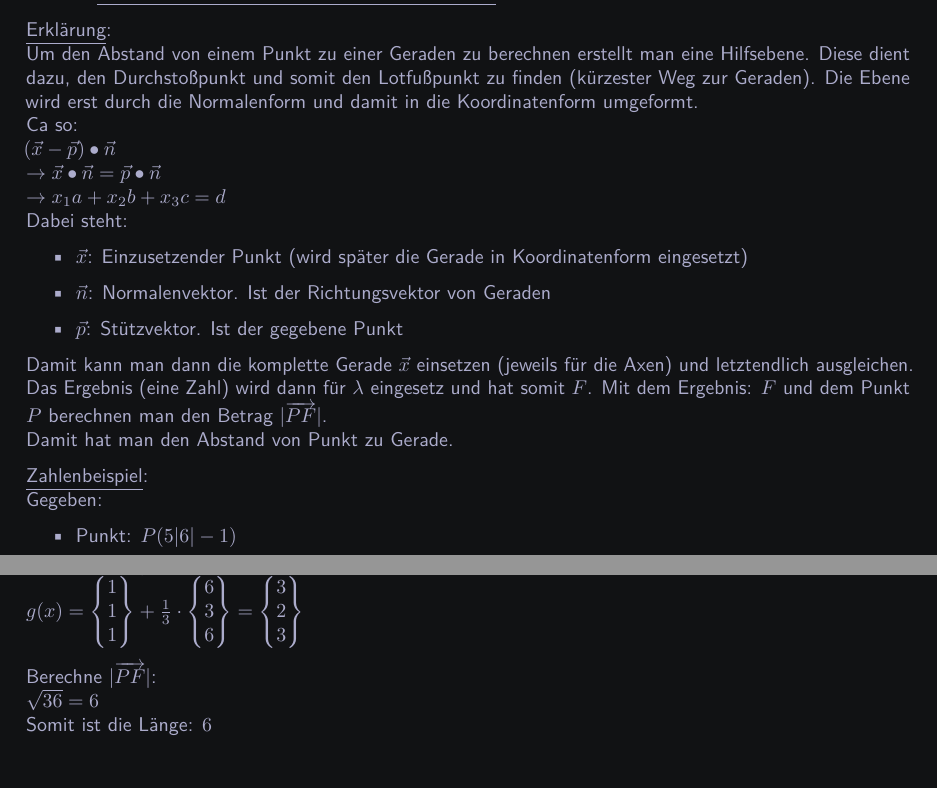
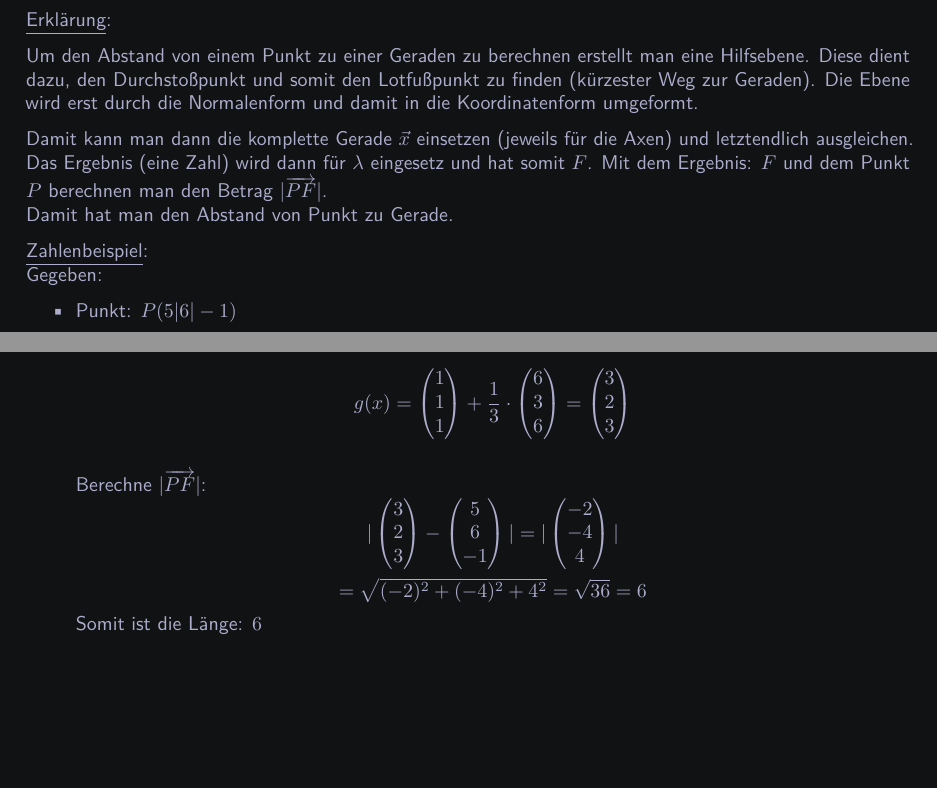
Before and after one commit to OfflineBot/mathe_tex2, a LaTeX document (main.tex, which reads src/vektoren/abstände_und_winkel/abstand_punkt_gerade.tex): two parts of pages 22 and 23 of 32, joined at a grey line, cut so that both start at the same text, the shorter picture padded with empty space. Compiled offline with pdfLaTeX.

Commit message:
schöner

```diff
--- a/src/vektoren/abstände_und_winkel/abstand_punkt_gerade.tex
+++ b/src/vektoren/abstände_und_winkel/abstand_punkt_gerade.tex
@@ -1,27 +1,16 @@
 \subsection{Abstand von Punkt zu Gerade}
-\underline{Erklärung}: \\
+\underline{Erklärung}:
+
 Um den Abstand von einem Punkt zu einer Geraden zu berechnen erstellt man eine Hilfsebene.
 Diese dient dazu, den Durchstoßpunkt und somit den Lotfußpunkt zu finden (kürzester Weg zur Geraden).
-Die Ebene wird erst durch die Normalenform und damit in die Koordinatenform umgeformt. \\
-Ca so: \\
-$
-(\vec{x} - \vec{p}) \bullet \vec{n} \\
-\rightarrow \vec{x} \bullet \vec{n} = \vec{p} \bullet \vec{n} \\
-\rightarrow x_1a + x_2b + x_3c = d
-$
-\\
-Dabei steht:
-\begin{itemize}
-    \item $\vec{x}$: Einzusetzender Punkt (wird später die Gerade in Koordinatenform eingesetzt)
-    \item $\vec{n}$: Normalenvektor. Ist der Richtungsvektor von Geraden
-    \item $\vec{p}$: Stützvektor. Ist der gegebene Punkt
-\end{itemize}
+Die Ebene wird erst durch die Normalenform und damit in die Koordinatenform umgeformt.
+
 Damit kann man dann die komplette Gerade $\vec{x}$ einsetzen
 (jeweils für die Axen) und letztendlich ausgleichen.
 Das Ergebnis (eine Zahl) wird dann für $\lambda$ eingesetz und hat somit $F$.
 Mit dem Ergebnis: $F$ und dem Punkt $P$ berechnen man den Betrag $|\overrightarrow{PF}|$. \\
 Damit hat man den Abstand von Punkt zu Gerade.
-\par
+
 \underline{Zahlenbeispiel}: \\
 Gegeben:
 \begin{itemize}
@@ -72 +54,0 @@ $
-Setzte das Ergebnis für $\lambda$ ein und erhalte $F$: \\
@@ -74,18 +66,42 @@ $
+Setzte das Ergebnis für $\lambda$ ein und erhalte $F$:
+\[
+    \begin{gathered}
 g(x) =
-\begin{Bmatrix}
+\begin{pmatrix}
     1 \\ 1 \\ 1
-\end{Bmatrix}
+\end{pmatrix}
 + \frac{1}{3} \cdot
-\begin{Bmatrix}
+\begin{pmatrix}
     6 \\ 3 \\ 6
-\end{Bmatrix}
+\end{pmatrix}
 =
-\begin{Bmatrix}
+\begin{pmatrix}
     3 \\ 2 \\ 3
-\end{Bmatrix}
-$
-\par
-Berechne $|\overrightarrow{PF}|$: \\
-$\sqrt{36} = 6$
+\end{pmatrix}
+\end{gathered}
+\]
+
+Berechne $|\overrightarrow{PF}|$:
+\[
+\begin{gathered}
+    |\begin{pmatrix}
+        3 \\ 2 \\ 3
+    \end{pmatrix}
+    -
+    \begin{pmatrix}
+        5 \\ 6 \\ -1
+    \end{pmatrix}|
+    =
+    |
+    \begin{pmatrix}
+        -2 \\ -4 \\ 4
+    \end{pmatrix}
+    |
     \\
+    =
+    \sqrt{(-2)^2 + (-4)^2 + 4^2} = \sqrt{36} = 6
+\end{gathered}
+\]
 Somit ist die Länge: $6$
+
+\end{itemize}
```
Also changed, not shown: src/vektoren/abstände_und_winkel/vektorprodukt.tex (+7 -8 lines), src/vektoren/abstände_und_winkel/winkel_zwischen_vektoren.tex (+13 -11 lines), main.pdf, src/vektoren/abstände_und_winkel/abstand_punkt_gerade.tex (46 more changed lines), 2 other files. Lines whose indentation alone changed are shown as unchanged.
